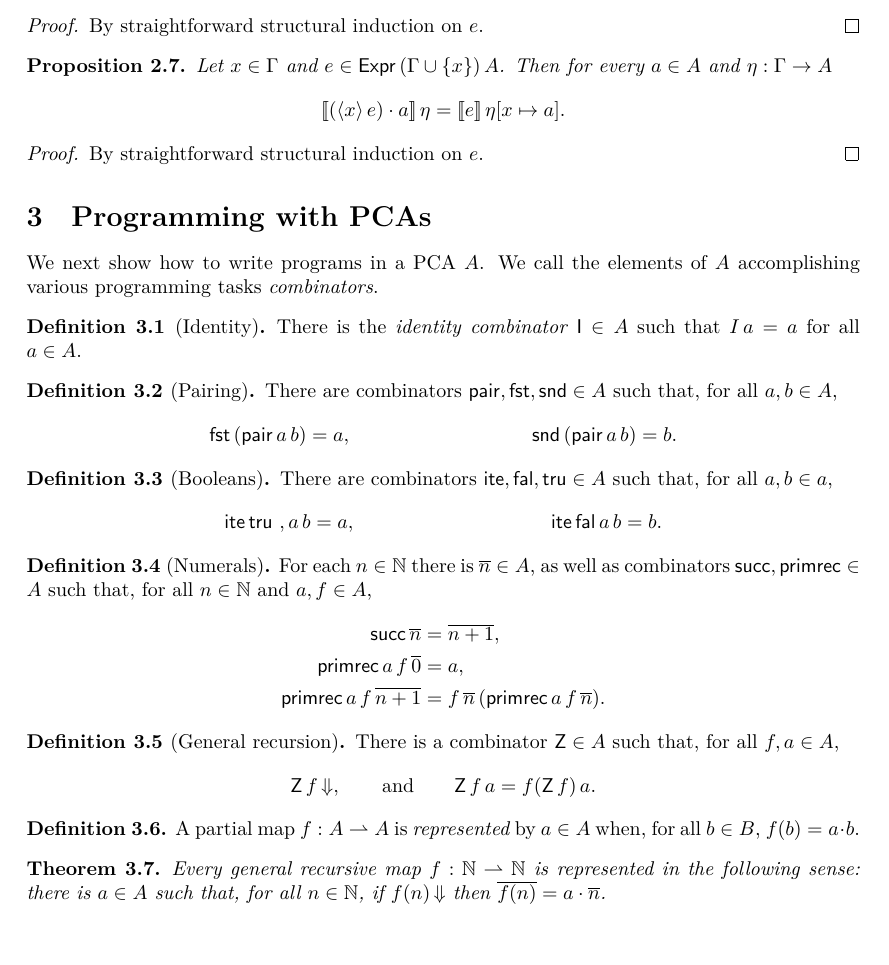
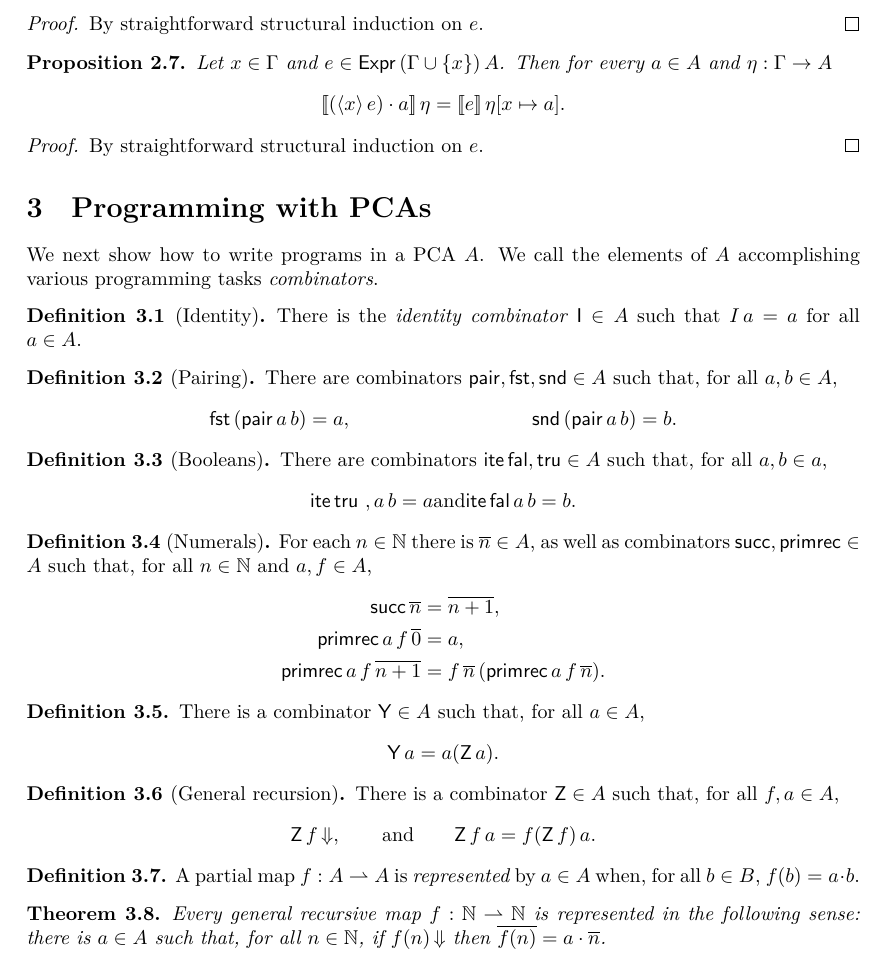
Before and after one commit to andrejbauer/partial-combinatory-algebras, a LaTeX paper (blueprint/src/print.tex, which reads blueprint/src/content.tex): part of page 3 of 3, cut so that both start at the same text. Compiled offline with XeLaTeX.

```diff
--- a/blueprint/src/content.tex
+++ b/blueprint/src/content.tex
@@ -234,14 +234,15 @@
   \label{def:combinator-bool}
   \lean{PCA.ite, PCA.fal, PCA.tru, PCA.eq_ite_fal, PCA.eq_ite_tru}
   \uses{def:PCA}
+  \leanok
   %
-  There are combinators $\comb{ite} ,  \comb{fal}, \comb{tru} \in A$ such that, for all $a, b \in a$,
+  There are combinators $\comb{ite} \, \comb{fal}, \comb{tru} \in A$ such that, for all $a, b \in a$,
   %
-  \begin{align*}
-    \comb{ite} \, \comb{tru} \ ,a \, b &= a,
-    &
-    \comb{ite} \, \comb{fal} \, a \, b &= b.
-  \end{align*}
+  \begin{equation*}
+    \comb{ite} \, \comb{tru} \ ,a \, b = a
+    \text{and}
+    \comb{ite} \, \comb{fal} \, a \, b = b.
+  \end{equation*}
 \end{definition}
 
 \begin{definition}[Numerals]
@@ -261,11 +262,26 @@
   \end{align*}
 \end{definition}
 
+\begin{definition}
+  %
+  \label{def:combinator-Y}
+  \uses{def:PCA}
+  \lean{PCA.Y, PCA.df_Y, PCA.eq_Y}
+  \leanok
+  %
+  There is a combinator $\comb{Y} \in A$ such that, for all $a \in A$,
+  %
+  \begin{equation*}
+    \comb{Y} \, a = a (\comb{Z} \, a).
+  \end{equation*}
+\end{definition}
+
 \begin{definition}[General recursion]
   %
-  \label{def:combinator-fix}
+  \label{def:combinator-Z}
   \uses{def:PCA}
   \lean{PCA.Z, PCA.df_Z, PCA.eq_Z}
+  \leanok
   %
   There is a combinator $\comb{Z} \in A$ such that, for all $f, a \in A$,
   %
```
Also changed, not shown: 2 other files.
